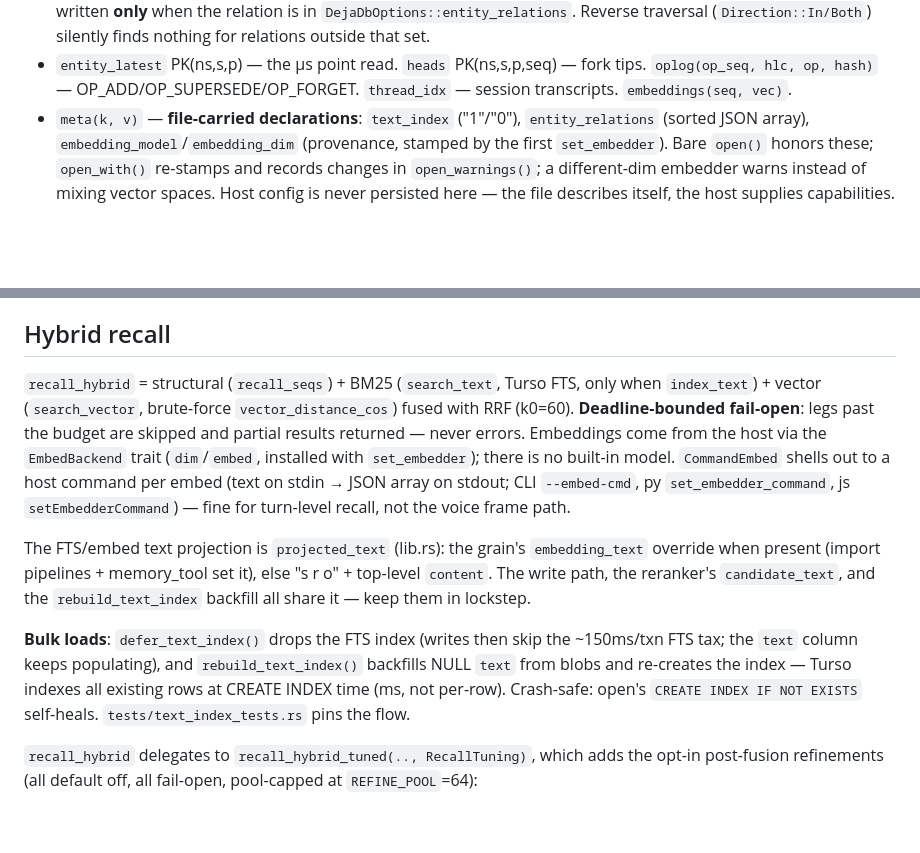
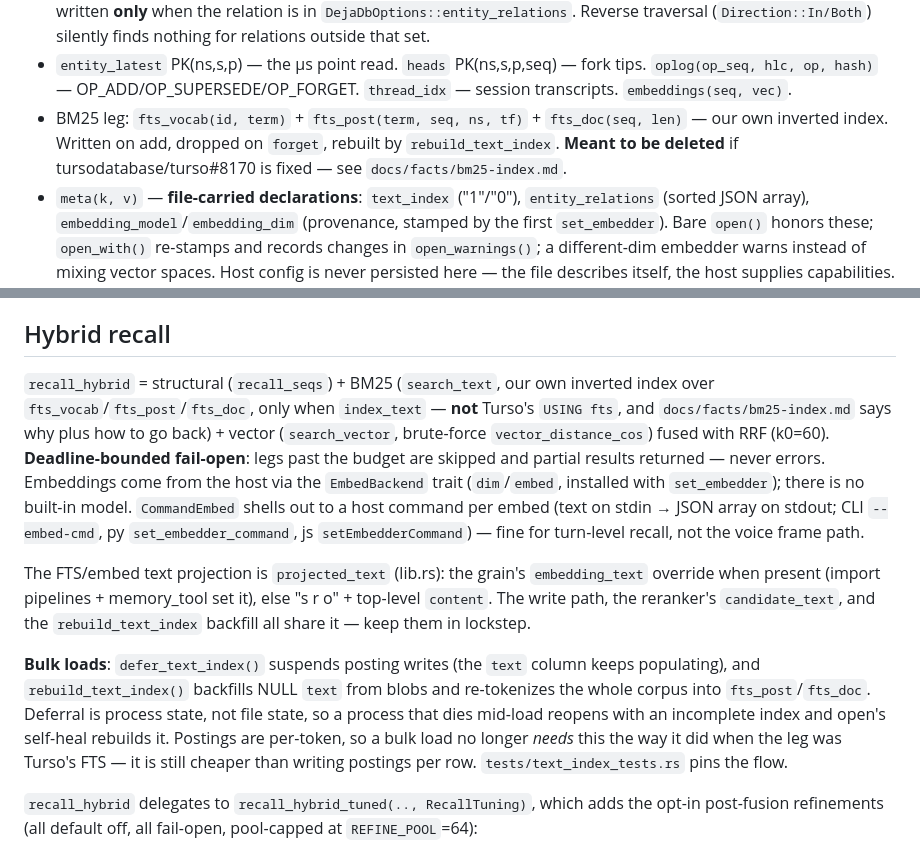
Before and after one commit to AreevAI/dejadb, a Markdown page: crates/dejadb-store/CLAUDE.md, 2 parts joined by grey strips. GitHub-like rendering; blank space fills up the shorter version.

Commit message:
docs: point the store notes at the index we actually use
`crates/dejadb-store/CLAUDE.md` still described `defer_text_index` as
dropping Turso's FTS index and `rebuild_text_index` as re-creating it,
including the "~150ms/txn FTS tax" figure that turned out to be linear
rather than constant. `docs/migrate.md` quoted the same number. Both now
describe the postings tables, and the schema inventory lists them with a
pointer to the removal note — a stale map of an index layer is worse
than none when the whole point is that it should be deleted later.

```diff
--- a/crates/dejadb-store/CLAUDE.md
+++ b/crates/dejadb-store/CLAUDE.md
@@ -22,6 +22,10 @@ lazily prepared and cached (`ensure_stmt`).
 - `entity_latest` PK(ns,s,p) — the µs point read. `heads` PK(ns,s,p,seq) —
   fork tips. `oplog(op_seq, hlc, op, hash)` — OP_ADD/OP_SUPERSEDE/OP_FORGET.
   `thread_idx` — session transcripts. `embeddings(seq, vec)`.
+- BM25 leg: `fts_vocab(id, term)` + `fts_post(term, seq, ns, tf)` +
+  `fts_doc(seq, len)` — our own inverted index. Written on add, dropped on
+  `forget`, rebuilt by `rebuild_text_index`. **Meant to be deleted** if
+  tursodatabase/turso#8170 is fixed — see `docs/facts/bm25-index.md`.
 - `meta(k, v)` — **file-carried declarations**:
   `text_index` ("1"/"0"), `entity_relations` (sorted JSON array),
   `embedding_model`/`embedding_dim` (provenance, stamped by the first
@@ -56,8 +60,10 @@ lazily prepared and cached (`ensure_stmt`).
 
 ## Hybrid recall
 
-`recall_hybrid` = structural (`recall_seqs`) + BM25 (`search_text`, Turso FTS,
-only when `index_text`) + vector (`search_vector`, brute-force
+`recall_hybrid` = structural (`recall_seqs`) + BM25 (`search_text`, our own
+inverted index over `fts_vocab`/`fts_post`/`fts_doc`, only when `index_text` —
+**not** Turso's `USING fts`, and `docs/facts/bm25-index.md` says why plus how to
+go back) + vector (`search_vector`, brute-force
 `vector_distance_cos`) fused with RRF (k0=60). **Deadline-bounded fail-open**:
 legs past the budget are skipped and partial results returned — never errors.
 Embeddings come from the host via the `EmbedBackend` trait (`dim`/`embed`,
@@ -72,11 +78,13 @@ it), else "s r o" + top-level `content`. The write path, the reranker's
 `candidate_text`, and the `rebuild_text_index` backfill all share it — keep
 them in lockstep.
 
-**Bulk loads**: `defer_text_index()` drops the FTS index (writes then skip the
-~150ms/txn FTS tax; the `text` column keeps populating), and
-`rebuild_text_index()` backfills NULL `text` from blobs and re-creates the
-index — Turso indexes all existing rows at CREATE INDEX time (ms, not
-per-row). Crash-safe: open's `CREATE INDEX IF NOT EXISTS` self-heals.
+**Bulk loads**: `defer_text_index()` suspends posting writes (the `text` column
+keeps populating), and `rebuild_text_index()` backfills NULL `text` from blobs
+and re-tokenizes the whole corpus into `fts_post`/`fts_doc`. Deferral is process
+state, not file state, so a process that dies mid-load reopens with an
+incomplete index and open's self-heal rebuilds it. Postings are per-token, so a
+bulk load no longer *needs* this the way it did when the leg was Turso's FTS —
+it is still cheaper than writing postings per row.
 `tests/text_index_tests.rs` pins the flow.
 
 `recall_hybrid` delegates to `recall_hybrid_tuned(.., RecallTuning)`, which
```
Also changed, not shown: docs/migrate.md (+2 -3 lines).
